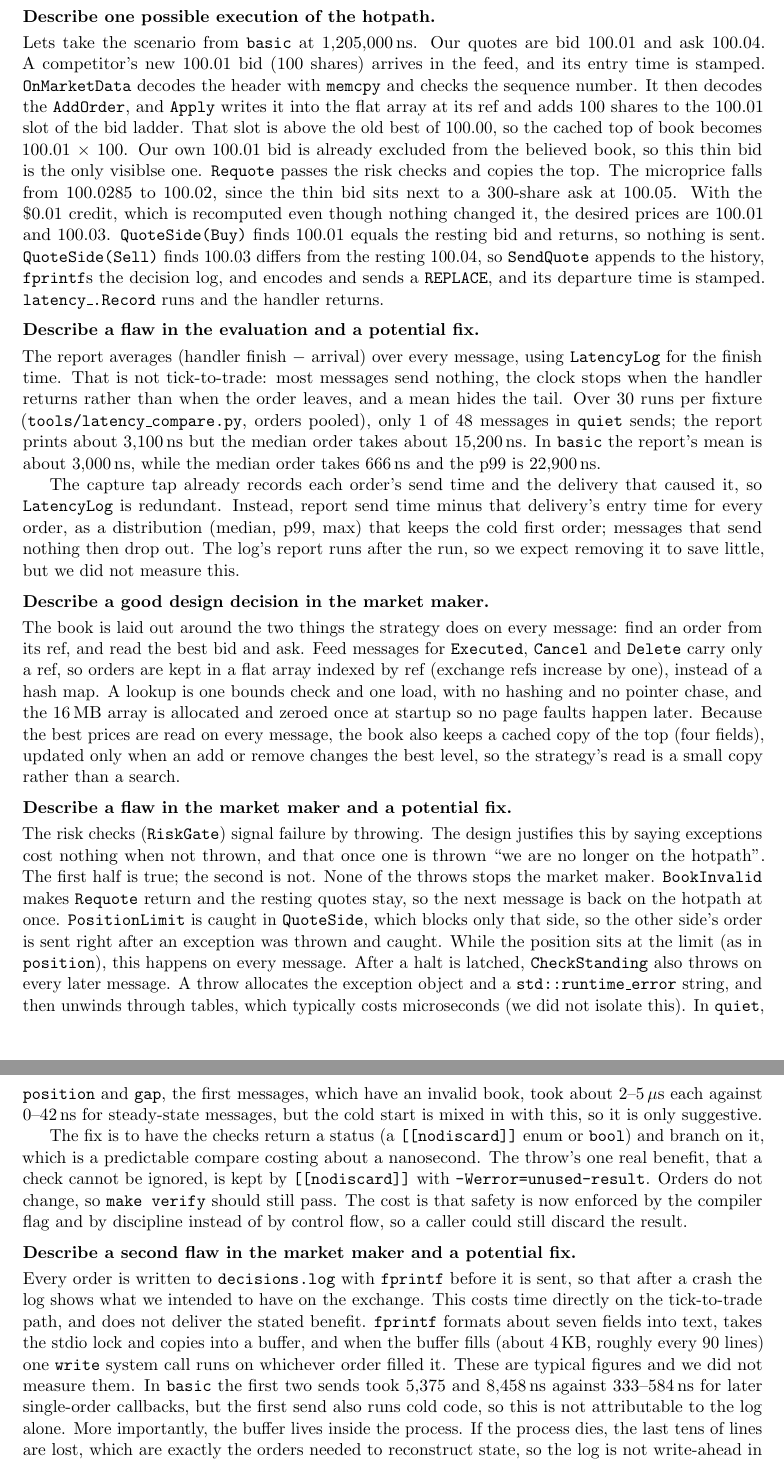
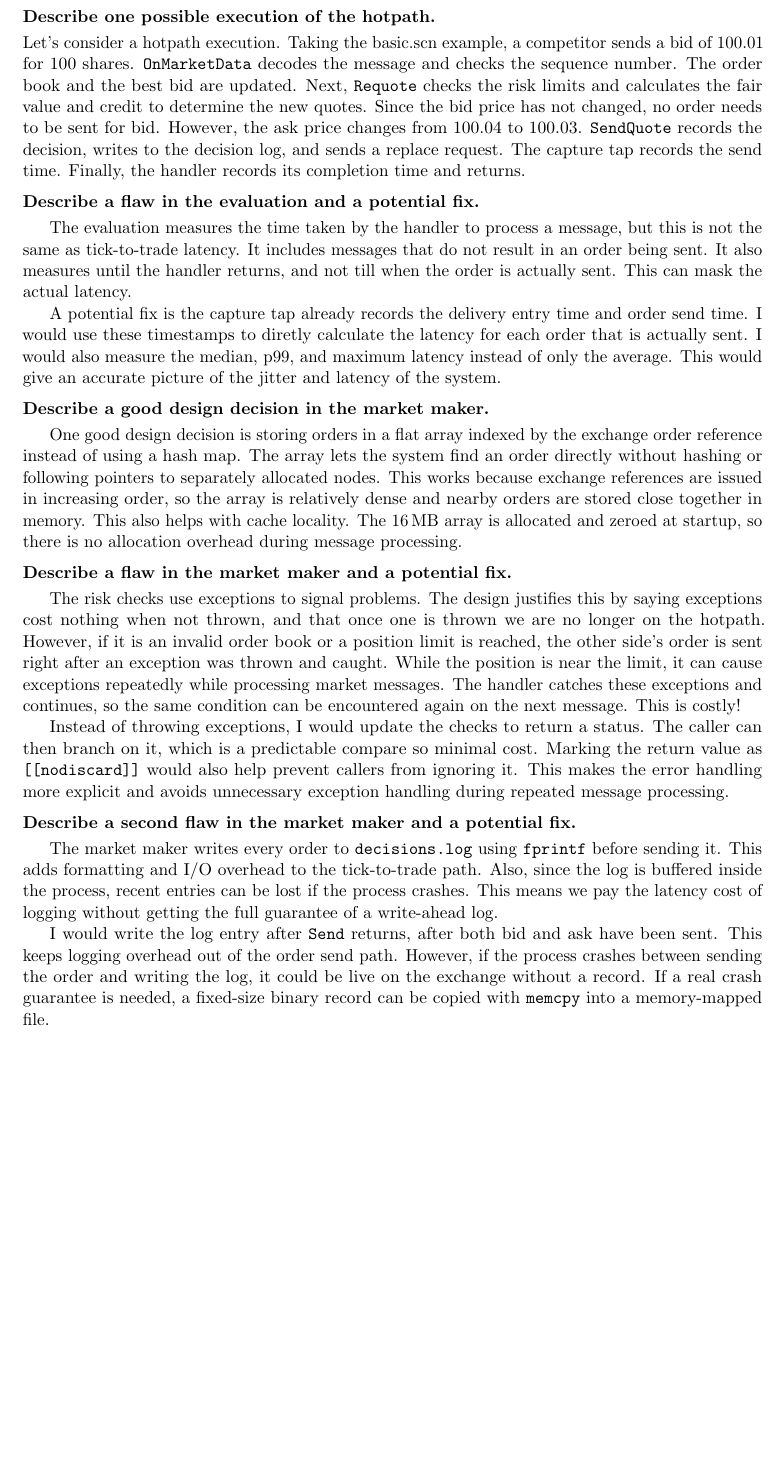
Before and after one commit to devansh-shah-11/market_maker, a LaTeX document (docs/critique.tex): two parts of pages 2 and 3 of 3 before the commit and part of page 2 of 2 after it, the two joined at a grey line, cut so that both start at the same text, the shorter picture padded with empty space. Compiled offline with pdfLaTeX.

Commit message:
updated answers

```diff
--- a/docs/critique.tex
+++ b/docs/critique.tex
@@ -37,24 +37,28 @@
 \clearpage
 
 \prompt{Describe one possible execution of the hotpath.}
-Lets take the scenario from \texttt{basic} at 1,205,000\,ns. Our quotes are bid 100.01 and ask 100.04. A competitor's new 100.01 bid (100 shares) arrives in the feed, and its entry time is stamped. \texttt{OnMarketData} decodes the header with \texttt{memcpy} and checks the sequence number. It then decodes the \texttt{AddOrder}, and \texttt{Apply} writes it into the flat array at its ref and adds 100 shares to the 100.01 slot of the bid ladder. That slot is above the old best of 100.00, so the cached top of book becomes 100.01 $\times$ 100. Our own 100.01 bid is already excluded from the believed book, so this thin bid is the only visiblse one. \texttt{Requote} passes the risk checks and copies the top. The microprice falls from 100.0285 to 100.02, since the thin bid sits next to a 300-share ask at 100.05. With the \$0.01 credit, which is recomputed even though nothing changed it, the desired prices are 100.01 and 100.03. \texttt{QuoteSide(Buy)} finds 100.01 equals the resting bid and returns, so nothing is sent. \texttt{QuoteSide(Sell)} finds 100.03 differs from the resting 100.04, so \texttt{SendQuote} appends to the history, \texttt{fprintf}s the decision log, and encodes and sends a \texttt{REPLACE}, and its departure time is stamped. \texttt{latency\_.Record} runs and the handler returns.
+Let's consider a hotpath execution. Taking the basic.scn example, a competitor sends a bid of 100.01 for 100 shares. \texttt{OnMarketData} decodes the message and checks the sequence number. The order book and the best bid are updated. Next, \texttt{Requote} checks the risk limits and calculates the fair value and credit to determine the new quotes. Since the bid price has not changed, no order needs to be sent for bid. However, the ask price changes from 100.04 to 100.03. \texttt{SendQuote} records the decision, writes to the decision log, and sends a replace request. The capture tap records the send time. Finally, the handler records its completion time and returns.
 
 \prompt{Describe a flaw in the evaluation and a potential fix.}
-The report averages (handler finish $-$ arrival) over every message, using \texttt{LatencyLog} for the finish time. That is not tick-to-trade: most messages send nothing, the clock stops when the handler returns rather than when the order leaves, and a mean hides the tail. Over 30 runs per fixture (\texttt{tools/latency\_compare.py}, orders pooled), only 1 of 48 messages in \texttt{quiet} sends; the report prints about 3,100\,ns but the median order takes about 15,200\,ns. In \texttt{basic} the report's mean is about 3,000\,ns, while the median order takes 666\,ns and the p99 is 22,900\,ns.
 
-The capture tap already records each order's send time and the delivery that caused it, so \texttt{LatencyLog} is redundant. Instead, report send time minus that delivery's entry time for every order, as a distribution (median, p99, max) that keeps the cold first order; messages that send nothing then drop out. The log's report runs after the run, so we expect removing it to save little, but we did not measure this.
+The evaluation measures the time taken by the handler to process a message, but this is not the same as tick-to-trade latency. It includes messages that do not result in an order being sent. It also measures until the handler returns, and not till when the order is actually sent. This can mask the actual latency.
+
+A potential fix is the capture tap already records the delivery entry time and order send time. I would use these timestamps to diretly calculate the latency for each order that is actually sent. I would also measure the median, p99, and maximum latency instead of only the average. This would give an accurate picture of the jitter and latency of the system.
 
 \prompt{Describe a good design decision in the market maker.}
-The book is laid out around the two things the strategy does on every message: find an order from its ref, and read the best bid and ask. Feed messages for \texttt{Executed}, \texttt{Cancel} and \texttt{Delete} carry only a ref, so orders are kept in a flat array indexed by ref (exchange refs increase by one), instead of a hash map. A lookup is one bounds check and one load, with no hashing and no pointer chase, and the 16\,MB array is allocated and zeroed once at startup so no page faults happen later. Because the best prices are read on every message, the book also keeps a cached copy of the top (four fields), updated only when an add or remove changes the best level, so the strategy's read is a small copy rather than a search.
+
+One good design decision is storing orders in a flat array indexed by the exchange order reference instead of using a hash map. The array lets the system find an order directly without hashing or following pointers to separately allocated nodes. This works because exchange references are issued in increasing order, so the array is relatively dense and nearby orders are stored close together in memory. This also helps with cache locality. The 16\,MB array is allocated and zeroed at startup, so there is no allocation overhead during message processing.
 
 \prompt{Describe a flaw in the market maker and a potential fix.}
-The risk checks (\texttt{RiskGate}) signal failure by throwing. The design justifies this by saying exceptions cost nothing when not thrown, and that once one is thrown ``we are no longer on the hotpath''. The first half is true; the second is not. None of the throws stops the market maker. \texttt{BookInvalid} makes \texttt{Requote} return and the resting quotes stay, so the next message is back on the hotpath at once. \texttt{PositionLimit} is caught in \texttt{QuoteSide}, which blocks only that side, so the other side's order is sent right after an exception was thrown and caught. While the position sits at the limit (as in \texttt{position}), this happens on every message. After a halt is latched, \texttt{CheckStanding} also throws on every later message. A throw allocates the exception object and a \texttt{std::runtime\_error} string, and then unwinds through tables, which typically costs microseconds (we did not isolate this). In \texttt{quiet}, \texttt{position} and \texttt{gap}, the first messages, which have an invalid book, took about 2--5\,$\mu$s each against 0--42\,ns for steady-state messages, but the cold start is mixed in with this, so it is only suggestive.
 
-The fix is to have the checks return a status (a \texttt{[[nodiscard]]} enum or \texttt{bool}) and branch on it, which is a predictable compare costing about a nanosecond. The throw's one real benefit, that a check cannot be ignored, is kept by \texttt{[[nodiscard]]} with \texttt{-Werror=unused-result}. Orders do not change, so \texttt{make verify} should still pass. The cost is that safety is now enforced by the compiler flag and by discipline instead of by control flow, so a caller could still discard the result.
+The risk checks use exceptions to signal problems. The design justifies this by saying exceptions cost nothing when not thrown, and that once one is thrown we are no longer on the hotpath. However, if it is an invalid order book or a position limit is reached, the other side's order is sent right after an exception was thrown and caught. While the position is near the limit, it can cause exceptions repeatedly while processing market messages. The handler catches these exceptions and continues, so the same condition can be encountered again on the next message. This is costly!
+
+Instead of throwing exceptions, I would update the checks to return a status. The caller can then branch on it, which is a predictable compare so minimal cost. Marking the return value as \texttt{[[nodiscard]]} would also help prevent callers from ignoring it. This makes the error handling more explicit and avoids unnecessary exception handling during repeated message processing.
 
 \prompt{Describe a second flaw in the market maker and a potential fix.}
-Every order is written to \texttt{decisions.log} with \texttt{fprintf} before it is sent, so that after a crash the log shows what we intended to have on the exchange. This costs time directly on the tick-to-trade path, and does not deliver the stated benefit. \texttt{fprintf} formats about seven fields into text, takes the stdio lock and copies into a buffer, and when the buffer fills (about 4\,KB, roughly every 90 lines) one \texttt{write} system call runs on whichever order filled it. These are typical figures and we did not measure them. In \texttt{basic} the first two sends took 5,375 and 8,458\,ns against 333--584\,ns for later single-order callbacks, but the first send also runs cold code, so this is not attributable to the log alone. More importantly, the buffer lives inside the process. If the process dies, the last tens of lines are lost, which are exactly the orders needed to reconstruct state, so the log is not write-ahead in any useful sense.
 
-The fix is to write a fixed-size binary record into a shared-memory file (\texttt{mmap} with \texttt{MAP\_SHARED}). That is a \texttt{memcpy} with no formatting, and the kernel owns the pages, so they survive a crash and the log does what the design intends. The cost is that the format must be decoded offline. A background thread with a lock-free ring is cheaper on the path but loses queued records on a crash unless the ring is also in shared memory, and logging after the send gives up the guarantee. \texttt{make verify} compares only \texttt{orders.txt}, so the log format can change.
+The market maker writes every order to \texttt{decisions.log} using \texttt{fprintf} before sending it. This adds formatting and I/O overhead to the tick-to-trade path. Also, since the log is buffered inside the process, recent entries can be lost if the process crashes. This means we pay the latency cost of logging without getting the full guarantee of a write-ahead log.
+
+I would write the log entry after \texttt{Send} returns, after both bid and ask have been sent. This keeps logging overhead out of the order send path. However, if the process crashes between sending the order and writing the log, it could be live on the exchange without a record. If a real crash guarantee is needed, a fixed-size binary record can be copied with \texttt{memcpy} into a memory-mapped file.
 
 \end{document}
```
